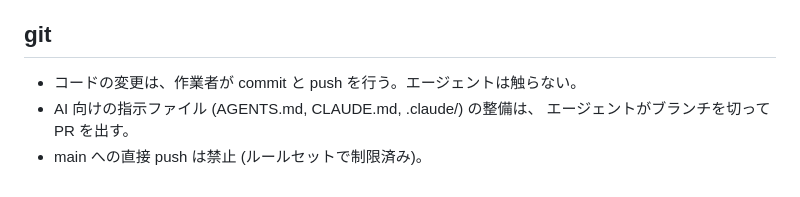
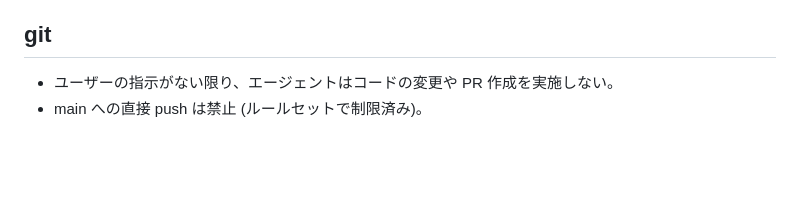
Before and after one commit to sinotca529/zakki, a Markdown page: AGENTS.md, the part around the change. GitHub-like rendering; blank space fills up the shorter version.

Commit message:
chore: git の取り決めを一般化
作業者とエージェントで担当を分ける書き方をやめ、指示の有無で決める形にする。

Co-Authored-By: Claude Opus 5 <noreply@anthropic.com>
Claude-Session: https://claude.ai/code/session_01QE3NNGCQGM4dfSuLyiJwWw

```diff
--- a/AGENTS.md
+++ b/AGENTS.md
@@ -97,7 +97,5 @@ cd <テスト用サイト> && <path>/zakki build
 
 ## git
 
-- コードの変更は、作業者が commit と push を行う。エージェントは触らない。
-- AI 向けの指示ファイル (AGENTS.md, CLAUDE.md, .claude/) の整備は、
-  エージェントがブランチを切って PR を出す。
+- ユーザーの指示がない限り、エージェントはコードの変更や PR 作成を実施しない。
 - main への直接 push は禁止 (ルールセットで制限済み)。
```
